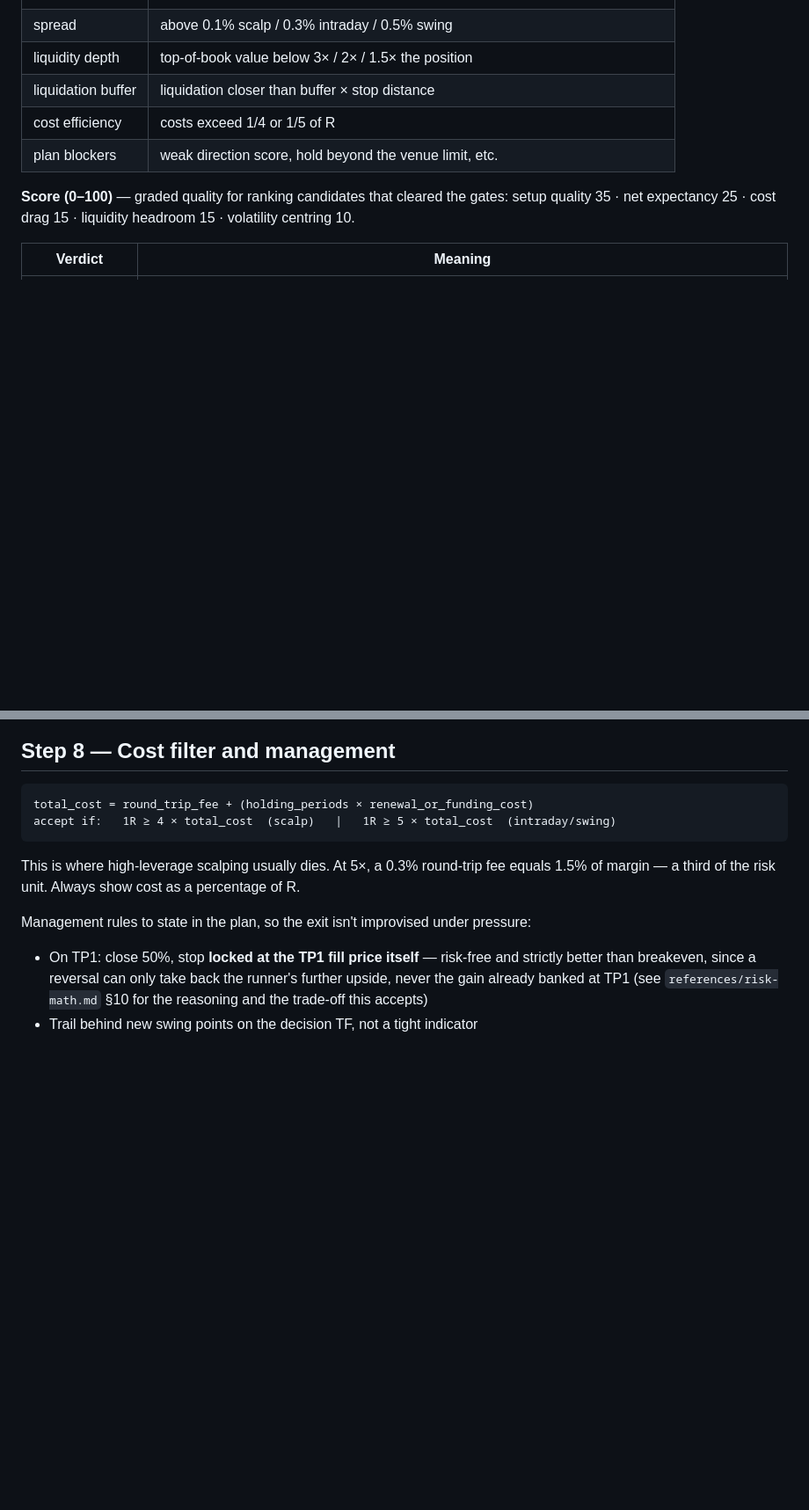
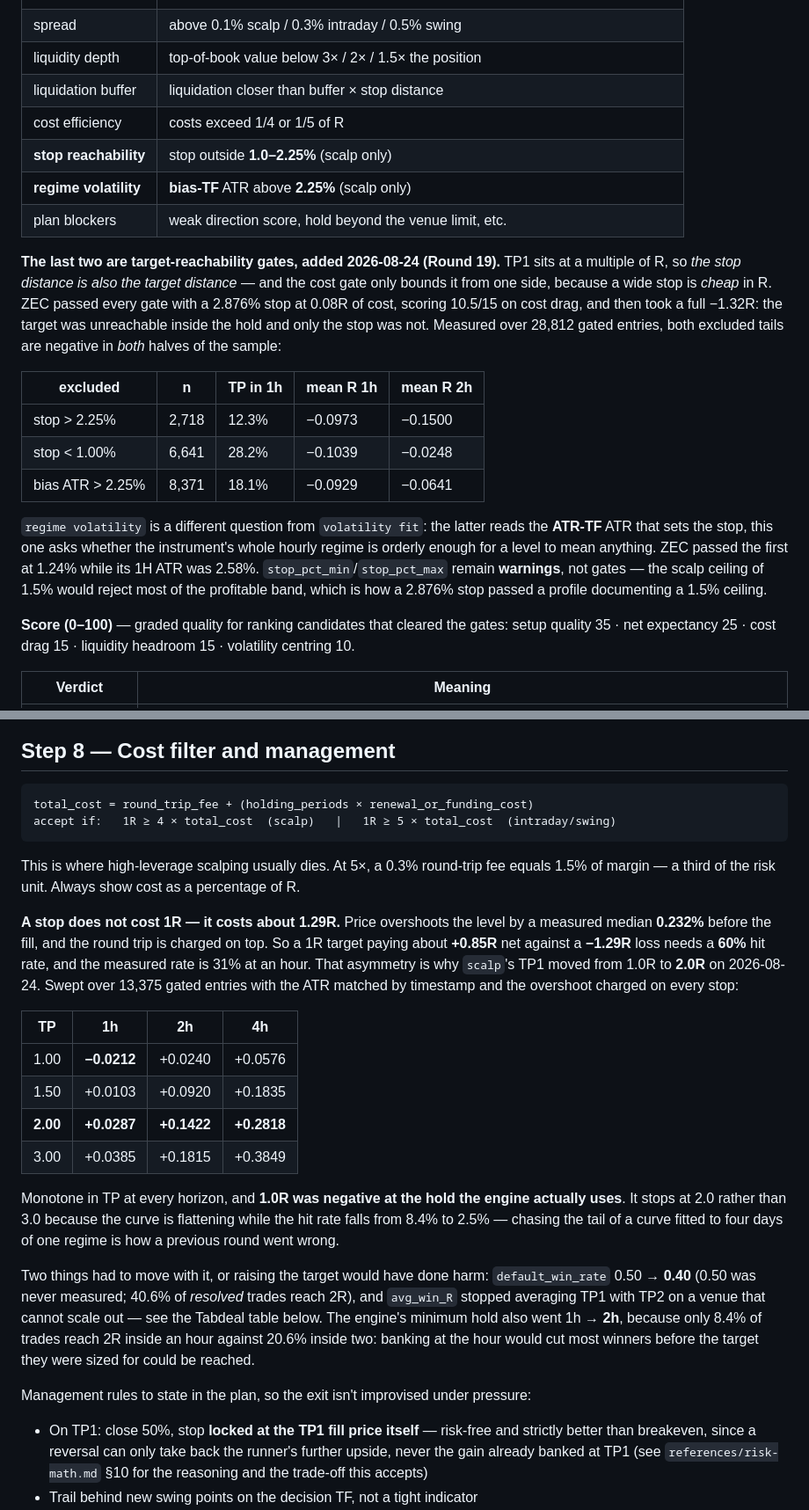
Before and after one commit to seiwaz/crypto-project, a Markdown page: skill/SKILL.md, 2 parts joined by grey strips. Shown at 88% size. Drawn GitHub-style; blank space fills up the shorter version.

```diff
--- a/skill/SKILL.md
+++ b/skill/SKILL.md
@@ -253,7 +253,30 @@ price fixes an illiquid book or a flat chart.
 | liquidity depth | top-of-book value below 3× / 2× / 1.5× the position |
 | liquidation buffer | liquidation closer than buffer × stop distance |
 | cost efficiency | costs exceed 1/4 or 1/5 of R |
+| **stop reachability** | stop outside **1.0–2.25%** (scalp only) |
+| **regime volatility** | **bias-TF** ATR above **2.25%** (scalp only) |
 | plan blockers | weak direction score, hold beyond the venue limit, etc. |
+
+**The last two are target-reachability gates, added 2026-08-24 (Round 19).** TP1 sits
+at a multiple of R, so *the stop distance is also the target distance* — and the cost
+gate only bounds it from one side, because a wide stop is *cheap* in R. ZEC passed
+every gate with a 2.876% stop at 0.08R of cost, scoring 10.5/15 on cost drag, and
+then took a full −1.32R: the target was unreachable inside the hold and only the stop
+was not. Measured over 28,812 gated entries, both excluded tails are negative in
+*both* halves of the sample:
+
+| excluded | n | TP in 1h | mean R 1h | mean R 2h |
+|---|---|---|---|---|
+| stop > 2.25% | 2,718 | 12.3% | −0.0973 | −0.1500 |
+| stop < 1.00% | 6,641 | 28.2% | −0.1039 | −0.0248 |
+| bias ATR > 2.25% | 8,371 | 18.1% | −0.0929 | −0.0641 |
+
+`regime volatility` is a different question from `volatility fit`: the latter reads
+the **ATR-TF** ATR that sets the stop, this one asks whether the instrument's whole
+hourly regime is orderly enough for a level to mean anything. ZEC passed the first at
+1.24% while its 1H ATR was 2.58%. `stop_pct_min`/`stop_pct_max` remain **warnings**,
+not gates — the scalp ceiling of 1.5% would reject most of the profitable band, which
+is how a 2.876% stop passed a profile documenting a 1.5% ceiling.
 
 **Score (0–100)** — graded quality for ranking candidates that cleared the gates:
 setup quality 35 · net expectancy 25 · cost drag 15 · liquidity headroom 15 ·
@@ -282,6 +305,33 @@ accept if:   1R ≥ 4 × total_cost  (scalp)   |   1R ≥ 5 × total_cost  (intr
 This is where high-leverage scalping usually dies. At 5×, a 0.3% round-trip fee equals
 1.5% of margin — a third of the risk unit. Always show cost as a percentage of R.
 
+**A stop does not cost 1R — it costs about 1.29R.** Price overshoots the level by a
+measured median **0.232%** before the fill, and the round trip is charged on top. So
+a 1R target paying about **+0.85R** net against a **−1.29R** loss needs a **60%** hit
+rate, and the measured rate is 31% at an hour. That asymmetry is why `scalp`'s TP1
+moved from 1.0R to **2.0R** on 2026-08-24. Swept over 13,375 gated entries with the
+ATR matched by timestamp and the overshoot charged on every stop:
+
+| TP | 1h | 2h | 4h |
+|---|---|---|---|
+| 1.00 | **−0.0212** | +0.0240 | +0.0576 |
+| 1.50 | +0.0103 | +0.0920 | +0.1835 |
+| **2.00** | **+0.0287** | **+0.1422** | **+0.2818** |
+| 3.00 | +0.0385 | +0.1815 | +0.3849 |
+
+Monotone in TP at every horizon, and **1.0R was negative at the hold the engine
+actually uses**. It stops at 2.0 rather than 3.0 because the curve is flattening
+while the hit rate falls from 8.4% to 2.5% — chasing the tail of a curve fitted to
+four days of one regime is how a previous round went wrong.
+
+Two things had to move with it, or raising the target would have done harm:
+`default_win_rate` 0.50 → **0.40** (0.50 was never measured; 40.6% of *resolved*
+trades reach 2R), and `avg_win_R` stopped averaging TP1 with TP2 on a venue that
+cannot scale out — see the Tabdeal table below. The engine's minimum hold also went
+1h → **2h**, because only 8.4% of trades reach 2R inside an hour against 20.6%
+inside two: banking at the hour would cut most winners before the target they were
+sized for could be reached.
+
 Management rules to state in the plan, so the exit isn't improvised under pressure:
 
 - On TP1: close 50%, stop **locked at the TP1 fill price itself** — risk-free and
```
Also changed, not shown: other parts of skill/SKILL.md (+14 -6 lines), CLAUDE.md (+26 -15 lines).
